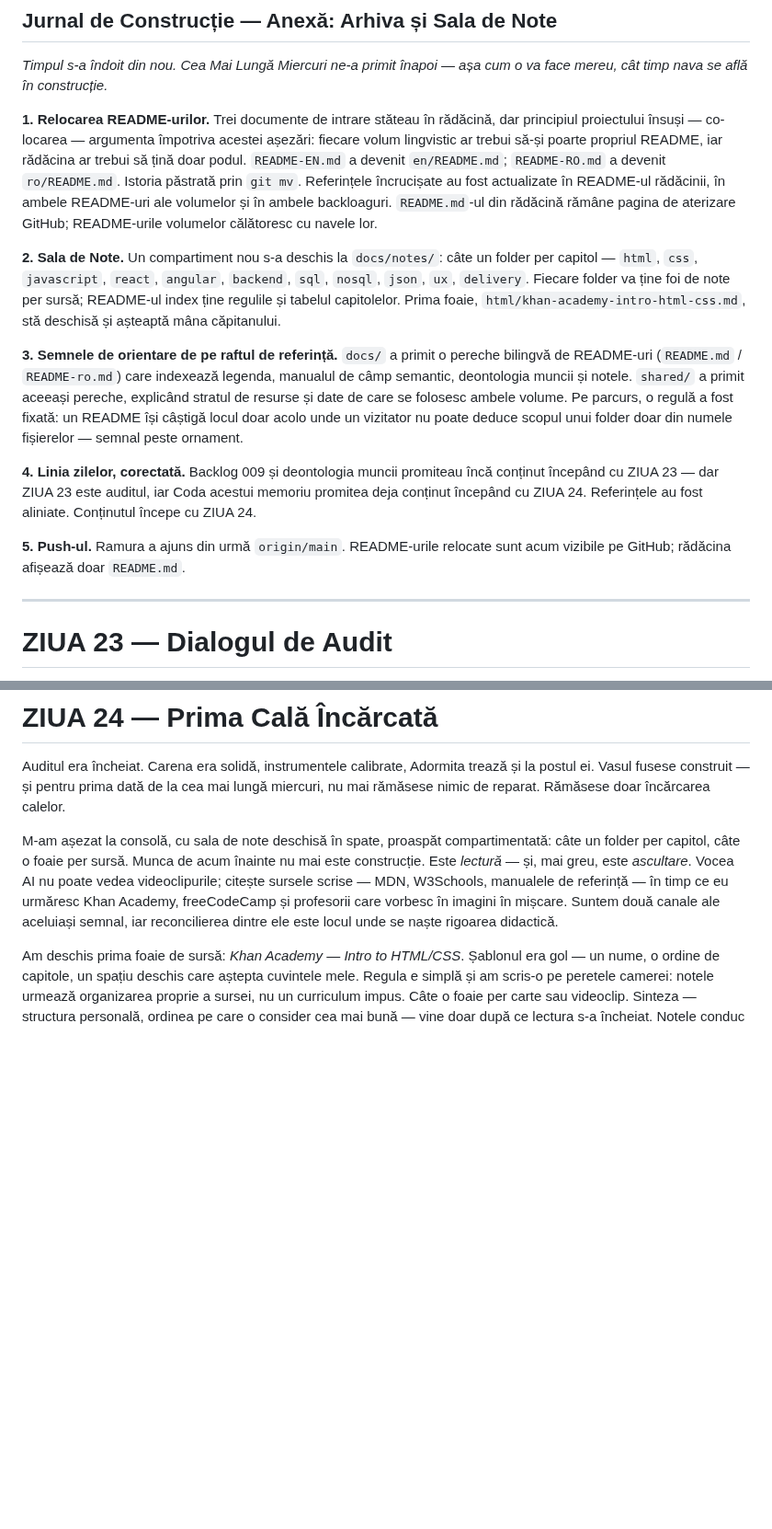
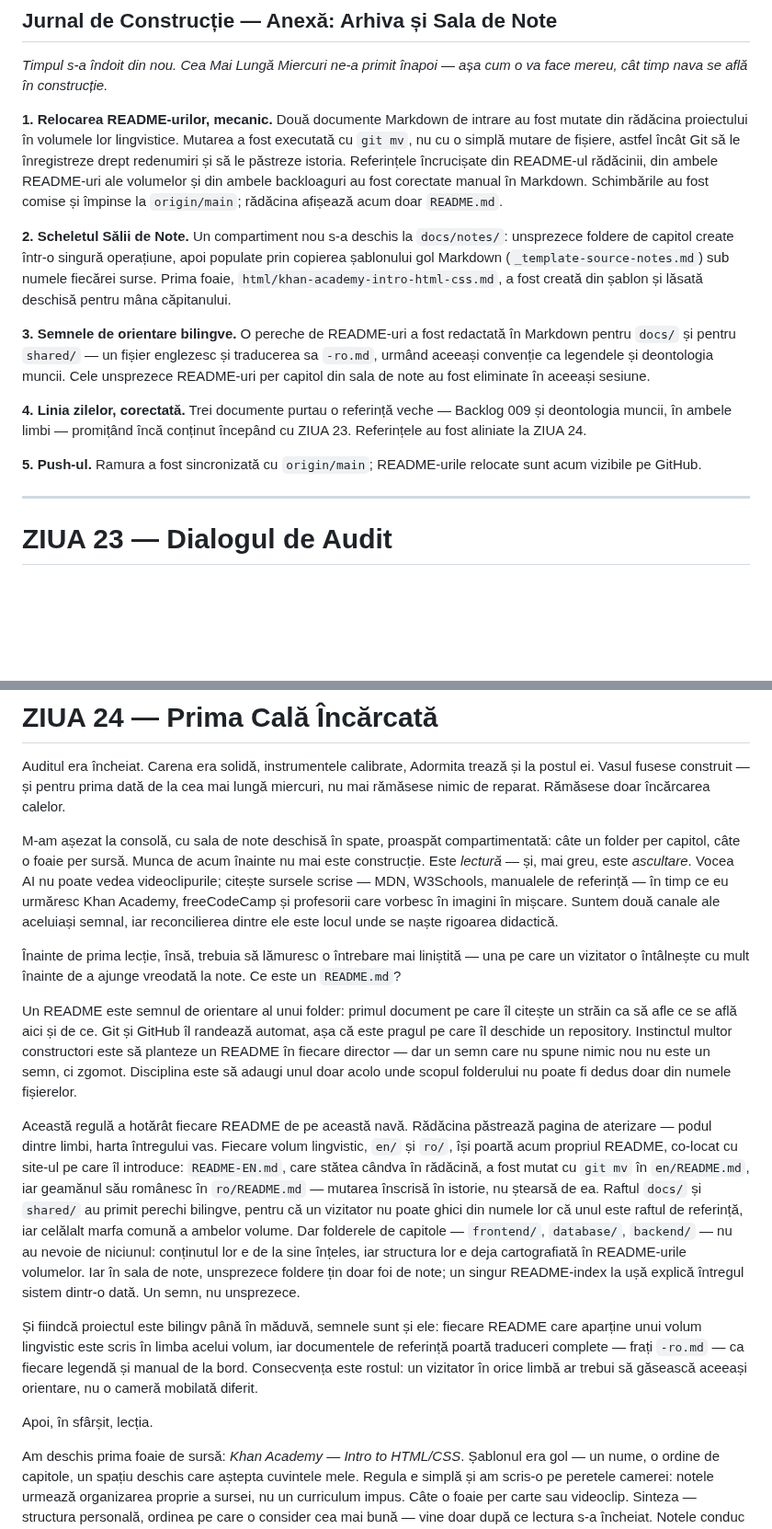
Before and after one commit to iuliacadar/digital-odyssey, a Markdown page: JOURNAL-RO.md, 2 parts joined by grey strips. Shown at 92% size. Drawn GitHub-style; blank space fills up the shorter version.

Commit message:
docs(journals): keep DAY 22 mechanical, move README story to DAY 24 (EN+RO)

```diff
--- a/JOURNAL-RO.md
+++ b/JOURNAL-RO.md
@@ -1650,15 +1650,15 @@ Mările mercuriale se întind în față. Navigăm când căpitanul dă ordinul.
 
 *Timpul s-a îndoit din nou. Cea Mai Lungă Miercuri ne-a primit înapoi — așa cum o va face mereu, cât timp nava se află în construcție.*
 
-**1. Relocarea README-urilor.** Trei documente de intrare stăteau în rădăcină, dar principiul proiectului însuși — co-locarea — argumenta împotriva acestei așezări: fiecare volum lingvistic ar trebui să-și poarte propriul README, iar rădăcina ar trebui să țină doar podul. `README-EN.md` a devenit `en/README.md`; `README-RO.md` a devenit `ro/README.md`. Istoria păstrată prin `git mv`. Referințele încrucișate au fost actualizate în README-ul rădăcinii, în ambele README-uri ale volumelor și în ambele backloaguri. `README.md`-ul din rădăcină rămâne pagina de aterizare GitHub; README-urile volumelor călătoresc cu navele lor.
-
-**2. Sala de Note.** Un compartiment nou s-a deschis la `docs/notes/`: câte un folder per capitol — `html`, `css`, `javascript`, `react`, `angular`, `backend`, `sql`, `nosql`, `json`, `ux`, `delivery`. Fiecare folder va ține foi de note per sursă; README-ul index ține regulile și tabelul capitolelor. Prima foaie, `html/khan-academy-intro-html-css.md`, stă deschisă și așteaptă mâna căpitanului.
-
-**3. Semnele de orientare de pe raftul de referință.** `docs/` a primit o pereche bilingvă de README-uri (`README.md` / `README-ro.md`) care indexează legenda, manualul de câmp semantic, deontologia muncii și notele. `shared/` a primit aceeași pereche, explicând stratul de resurse și date de care se folosesc ambele volume. Pe parcurs, o regulă a fost fixată: un README își câștigă locul doar acolo unde un vizitator nu poate deduce scopul unui folder doar din numele fișierelor — semnal peste ornament.
-
-**4. Linia zilelor, corectată.** Backlog 009 și deontologia muncii promiteau încă conținut începând cu ZIUA 23 — dar ZIUA 23 este auditul, iar Coda acestui memoriu promitea deja conținut începând cu ZIUA 24. Referințele au fost aliniate. Conținutul începe cu ZIUA 24.
-
-**5. Push-ul.** Ramura a ajuns din urmă `origin/main`. README-urile relocate sunt acum vizibile pe GitHub; rădăcina afișează doar `README.md`.
+**1. Relocarea README-urilor, mecanic.** Două documente Markdown de intrare au fost mutate din rădăcina proiectului în volumele lor lingvistice. Mutarea a fost executată cu `git mv`, nu cu o simplă mutare de fișiere, astfel încât Git să le înregistreze drept redenumiri și să le păstreze istoria. Referințele încrucișate din README-ul rădăcinii, din ambele README-uri ale volumelor și din ambele backloaguri au fost corectate manual în Markdown. Schimbările au fost comise și împinse la `origin/main`; rădăcina afișează acum doar `README.md`.
+
+**2. Scheletul Sălii de Note.** Un compartiment nou s-a deschis la `docs/notes/`: unsprezece foldere de capitol create într-o singură operațiune, apoi populate prin copierea șablonului gol Markdown (`_template-source-notes.md`) sub numele fiecărei surse. Prima foaie, `html/khan-academy-intro-html-css.md`, a fost creată din șablon și lăsată deschisă pentru mâna căpitanului.
+
+**3. Semnele de orientare bilingve.** O pereche de README-uri a fost redactată în Markdown pentru `docs/` și pentru `shared/` — un fișier englezesc și traducerea sa `-ro.md`, urmând aceeași convenție ca legendele și deontologia muncii. Cele unsprezece README-uri per capitol din sala de note au fost eliminate în aceeași sesiune.
+
+**4. Linia zilelor, corectată.** Trei documente purtau o referință veche — Backlog 009 și deontologia muncii, în ambele limbi — promițând încă conținut începând cu ZIUA 23. Referințele au fost aliniate la ZIUA 24.
+
+**5. Push-ul.** Ramura a fost sincronizată cu `origin/main`; README-urile relocate sunt acum vizibile pe GitHub.
 
 ---
 
@@ -1732,6 +1732,16 @@ Auditul era încheiat. Carena era solidă, instrumentele calibrate, Adormita tre
 
 M-am așezat la consolă, cu sala de note deschisă în spate, proaspăt compartimentată: câte un folder per capitol, câte o foaie per sursă. Munca de acum înainte nu mai este construcție. Este *lectură* — și, mai greu, este *ascultare*. Vocea AI nu poate vedea videoclipurile; citește sursele scrise — MDN, W3Schools, manualele de referință — în timp ce eu urmăresc Khan Academy, freeCodeCamp și profesorii care vorbesc în imagini în mișcare. Suntem două canale ale aceluiași semnal, iar reconcilierea dintre ele este locul unde se naște rigoarea didactică.
 
+Înainte de prima lecție, însă, trebuia să lămuresc o întrebare mai liniștită — una pe care un vizitator o întâlnește cu mult înainte de a ajunge vreodată la note. Ce este un `README.md`?
+
+Un README este semnul de orientare al unui folder: primul document pe care îl citește un străin ca să afle ce se află aici și de ce. Git și GitHub îl randează automat, așa că este pragul pe care îl deschide un repository. Instinctul multor constructori este să planteze un README în fiecare director — dar un semn care nu spune nimic nou nu este un semn, ci zgomot. Disciplina este să adaugi unul doar acolo unde scopul folderului nu poate fi dedus doar din numele fișierelor.
+
+Această regulă a hotărât fiecare README de pe această navă. Rădăcina păstrează pagina de aterizare — podul dintre limbi, harta întregului vas. Fiecare volum lingvistic, `en/` și `ro/`, își poartă acum propriul README, co-locat cu site-ul pe care îl introduce: `README-EN.md`, care stătea cândva în rădăcină, a fost mutat cu `git mv` în `en/README.md`, iar geamănul său românesc în `ro/README.md` — mutarea înscrisă în istorie, nu ștearsă de ea. Raftul `docs/` și `shared/` au primit perechi bilingve, pentru că un vizitator nu poate ghici din numele lor că unul este raftul de referință, iar celălalt marfa comună a ambelor volume. Dar folderele de capitole — `frontend/`, `database/`, `backend/` — nu au nevoie de niciunul: conținutul lor e de la sine înțeles, iar structura lor e deja cartografiată în README-urile volumelor. Iar în sala de note, unsprezece foldere țin doar foi de note; un singur README-index la ușă explică întregul sistem dintr-o dată. Un semn, nu unsprezece.
+
+Și fiindcă proiectul este bilingv până în măduvă, semnele sunt și ele: fiecare README care aparține unui volum lingvistic este scris în limba acelui volum, iar documentele de referință poartă traduceri complete — frați `-ro.md` — ca fiecare legendă și manual de la bord. Consecvența este rostul: un vizitator în orice limbă ar trebui să găsească aceeași orientare, nu o cameră mobilată diferit.
+
+Apoi, în sfârșit, lecția.
+
 Am deschis prima foaie de sursă: *Khan Academy — Intro to HTML/CSS*. Șablonul era gol — un nume, o ordine de capitole, un spațiu deschis care aștepta cuvintele mele. Regula e simplă și am scris-o pe peretele camerei: notele urmează organizarea proprie a sursei, nu un curriculum impus. Câte o foaie per carte sau videoclip. Sinteza — structura personală, ordinea pe care o consider cea mai bună — vine doar după ce lectura s-a încheiat. Notele conduc harta; harta nu conduce niciodată notele.
 
 Așa că am început de unde începe orice marinar: cu alfabetul. HTML este carena webului — scheletul semantic care spune browserului ce *înseamnă* lucrurile înainte ca vreun stil să decidă cum arată. Un titlu nu este un text mai mare; este un `h1`, o declarație structurală. Un paragraf nu este un bloc de gri; este un `p`, o unitate de sens. Etichetele sunt niturile, și le-am notat așa cum un constructor de nave notează fixările unei carene — nu ca să le memorez, ci ca să înțeleg de ce fiecare rezistă.
```
Also changed, not shown: JOURNAL-EN.md (+19 -9 lines).
